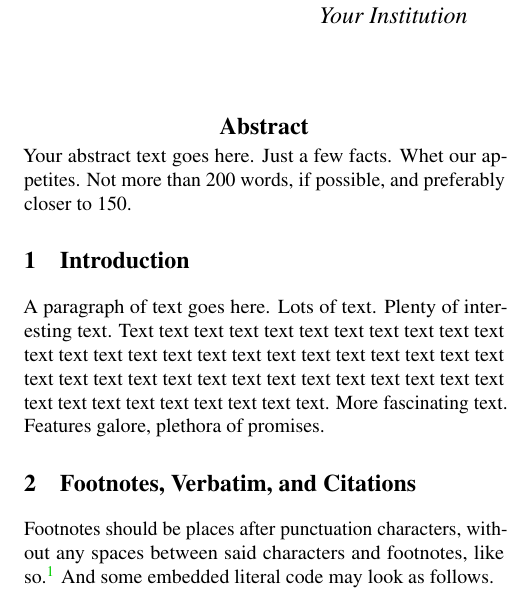
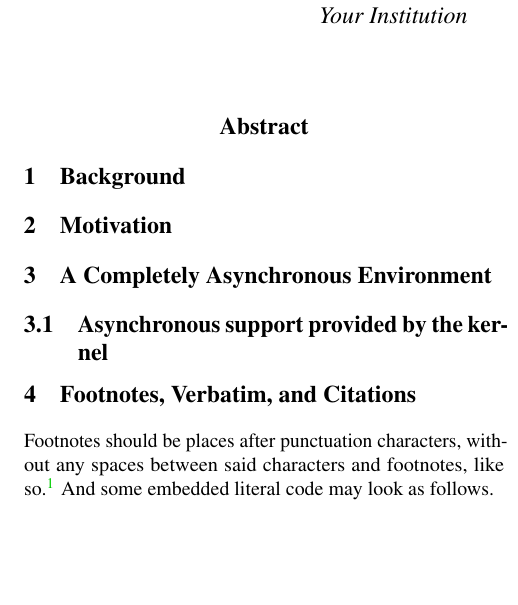
Before and after one commit to zflcs/SharedScheduler, a LaTeX paper (Article/usenix.tex): part of one column of page 1 of 2, cut so that both start at the same text, the shorter picture padded with empty space. Compiled offline with pdfLaTeX; a LaTeX package or settings file that is missing is left out.

Commit message:
图示1.0

```diff
--- a/Article/usenix.tex
+++ b/Article/usenix.tex
@@ -86,21 +86,27 @@ Second Institution
 %-------------------------------------------------------------------------------
 \begin{abstract}
 %-------------------------------------------------------------------------------
-Your abstract text goes here. Just a few facts. Whet our appetites.
-Not more than 200 words, if possible, and preferably closer to 150.
+
 \end{abstract}
 
 
 %-------------------------------------------------------------------------------
-\section{Introduction}
+\section{Background}
 %-------------------------------------------------------------------------------
 
-A paragraph of text goes here. Lots of text. Plenty of interesting
-text. Text text text text text text text text text text text text text
-text text text text text text text text text text text text text text
-text text text text text text text text text text text text text text
-text text text text text text text.
-More fascinating text. Features galore, plethora of promises.
+
+
+%-------------------------------------------------------------------------------
+\section{Motivation}
+%-------------------------------------------------------------------------------
+
+
+
+%-------------------------------------------------------------------------------
+\section{A Completely Asynchronous Environment}
+%-------------------------------------------------------------------------------
+
+\subsection{Asynchronous support provided by the kernel}
 
 %-------------------------------------------------------------------------------
 \section{Footnotes, Verbatim, and Citations}
```
Also changed, not shown: Article/assets/flow.png (added), Article/assets/relation.png (added), Article/usenix.pdf, README.md, Article/usenix.tex (7 more changed lines), 3 other files.
